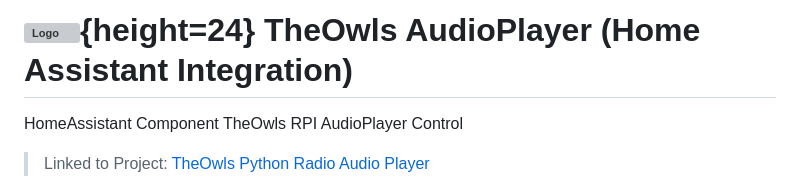
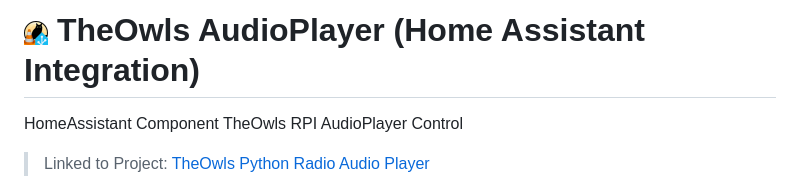
Before and after one commit to topcats/ha-component-audioplayer, a Markdown page: README.md, the part around the change. Drawn GitHub-style; pictures changed too: readlogo.png (added); grey boxes are pictures that could not be loaded.

Commit message:
fix logo size

```diff
--- a/README.md
+++ b/README.md
@@ -1,4 +1,4 @@
-# ![Logo](https://raw.githubusercontent.com/topcats/ha-component-audioplayer/main/custom_components/theowls_audioplayer/brand/icon.png){height=24} TheOwls AudioPlayer (Home Assistant Integration)
+# ![Logo](https://raw.githubusercontent.com/topcats/ha-component-audioplayer/main/readlogo.png) TheOwls AudioPlayer (Home Assistant Integration)
 
 HomeAssistant Component TheOwls RPI AudioPlayer Control
 
```
